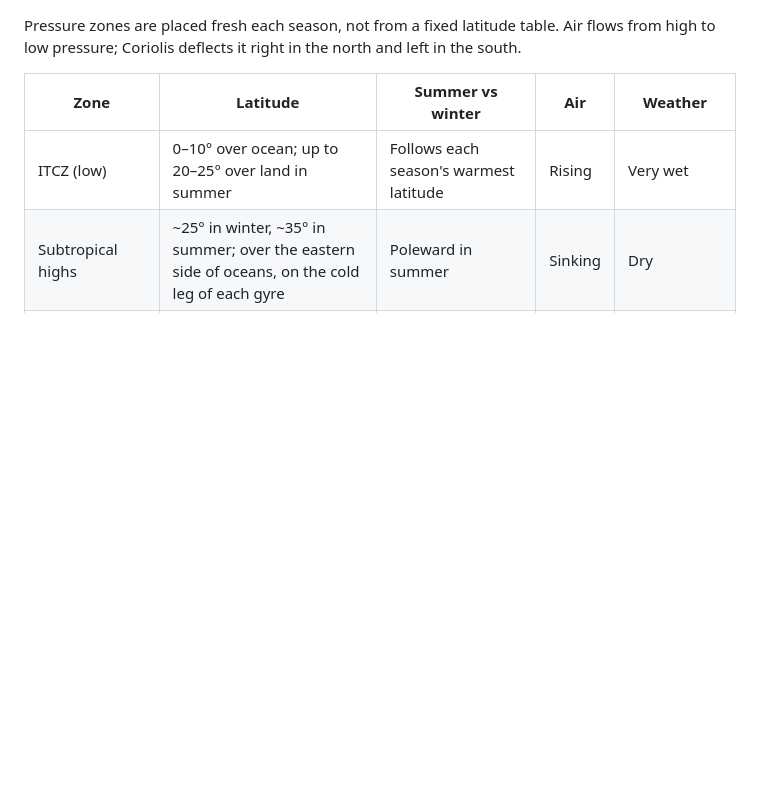
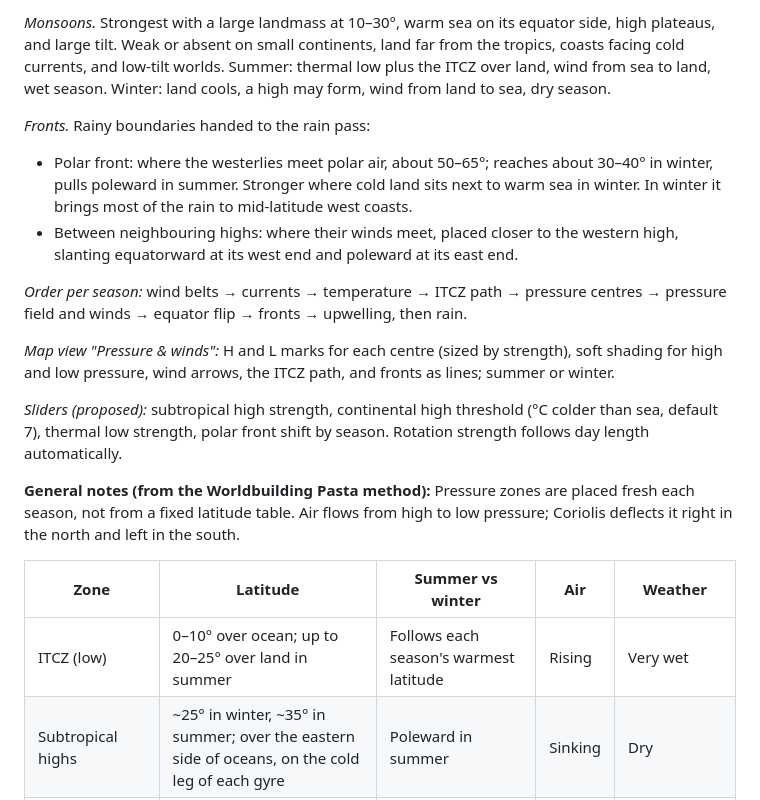
Before and after one commit to Revelry-Valor/Revelry-Valor-The-Game-Of-Legends---World-Simulation, a Markdown page: docs/REDESIGN.md, the part around one of its changes. GitHub-like rendering; blank space fills up the shorter version.

```diff
--- a/docs/REDESIGN.md
+++ b/docs/REDESIGN.md
@@ -354,3 +374,16 @@ Optionally loop back to step 4 once if ice or forest cover changed a lot.
+*Monsoons.* Strongest with a large landmass at 10–30°, warm sea on its equator side, high plateaus, and large tilt. Weak or absent on small continents, land far from the tropics, coasts facing cold currents, and low-tilt worlds. Summer: thermal low plus the ITCZ over land, wind from sea to land, wet season. Winter: land cools, a high may form, wind from land to sea, dry season.
+
+*Fronts.* Rainy boundaries handed to the rain pass:
+- Polar front: where the westerlies meet polar air, about 50–65°; reaches about 30–40° in winter, pulls poleward in summer. Stronger where cold land sits next to warm sea in winter. In winter it brings most of the rain to mid-latitude west coasts.
+- Between neighbouring highs: where their winds meet, placed closer to the western high, slanting equatorward at its west end and poleward at its east end.
+
+*Order per season:* wind belts → currents → temperature → ITCZ path → pressure centres → pressure field and winds → equator flip → fronts → upwelling, then rain.
+
+*Map view "Pressure & winds":* H and L marks for each centre (sized by strength), soft shading for high and low pressure, wind arrows, the ITCZ path, and fronts as lines; summer or winter.
+
+*Sliders (proposed):* subtropical high strength, continental high threshold (°C colder than sea, default 7), thermal low strength, polar front shift by season. Rotation strength follows day length automatically.
+
+**General notes (from the Worldbuilding Pasta method):**
 Pressure zones are placed fresh each season, not from a fixed latitude table. Air flows from high to low pressure; Coriolis deflects it right in the north and left in the south.
 
 | Zone | Latitude | Summer vs winter | Air | Weather |
```
Also changed, not shown: other parts of docs/REDESIGN.md (+20 -0 lines).
